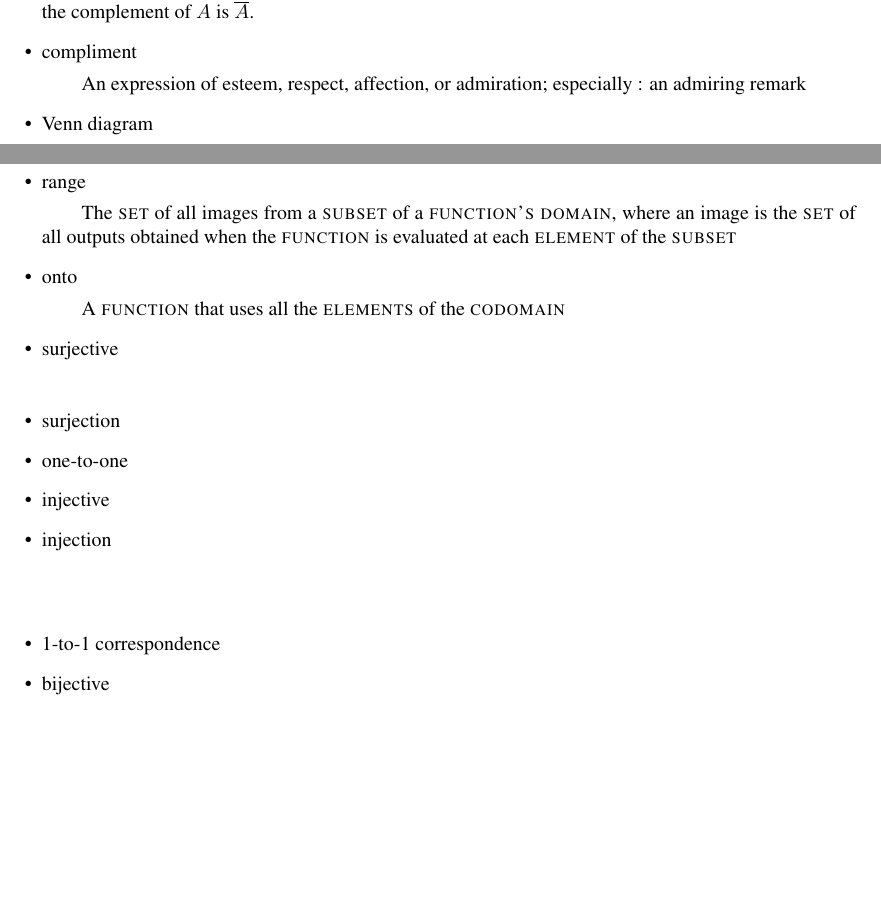
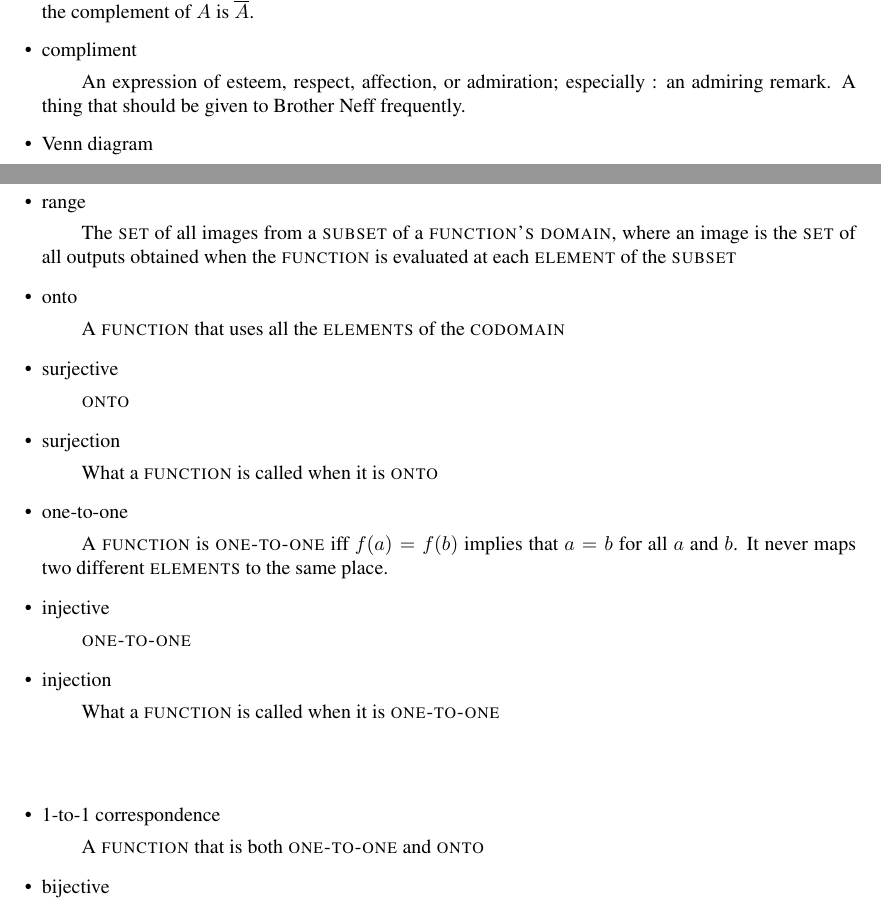
Before and after one commit to kevcherrington/cs480, a LaTeX problem sheet (exercises0_2/defineterms.tex): two parts of pages 2 and 3 of 5, joined at a grey line, cut so that both start at the same text, the shorter picture padded with empty space. Compiled offline with pdfLaTeX.

Commit message:
Added definitions for sujective through 1-to-1 correspondence

```diff
--- a/exercises0_2/defineterms.tex
+++ b/exercises0_2/defineterms.tex
@@ -58,7 +58,7 @@ Define each of these terms:
 \item complement $\overline{A}$
   \subitem A \term{set operation}, which generates a new \term{set} containing all the \term{element}s in the universe of discourse which are \emph{not} found in the source \term{set}.  Frequently denoted by a line over the source set, thus the complement of $A$ is $\overline{A}$.
 \item compliment
-  \subitem An expression of esteem, respect, affection, or admiration; especially : an admiring remark
+  \subitem An expression of esteem, respect, affection, or admiration; especially : an admiring remark. A thing that should be given to Brother Neff frequently.
 \item Venn diagram
   \subitem Shows all hypothetically possible logical relations between a finite collection of \term{sets} using a circle as a representation of a single \term{set}
 \item sequence
@@ -93,21 +93,21 @@ Define each of these terms:
 \item onto
    \subitem A \term{function} that uses all the \term{elements} of the \term{codomain}
 \item surjective
-   \subitem
+   \subitem \term{onto}
 \item surjection
-
+   \subitem What a \term{function} is called when it is \term{onto}
 \item one-to-one
-
+   \subitem A \term{function} is \term{one-to-one} iff $f(a) = f(b)$ implies that $a = b$ for all $a$ and $b$. It never maps two different \term{elements} to the same place.
 \item injective
-
+   \subitem \term{one-to-one}
 \item injection
-
+   \subitem What a \term{function} is called when it is \term{one-to-one}
 \end{itemize}
 
 \bigskip \indent
 \begin{itemize}
 \item 1-to-1 correspondence
-
+   \subitem A \term{function} that is both \term{one-to-one} and \term{onto}
 \item bijective
 
 \item bijection
```
